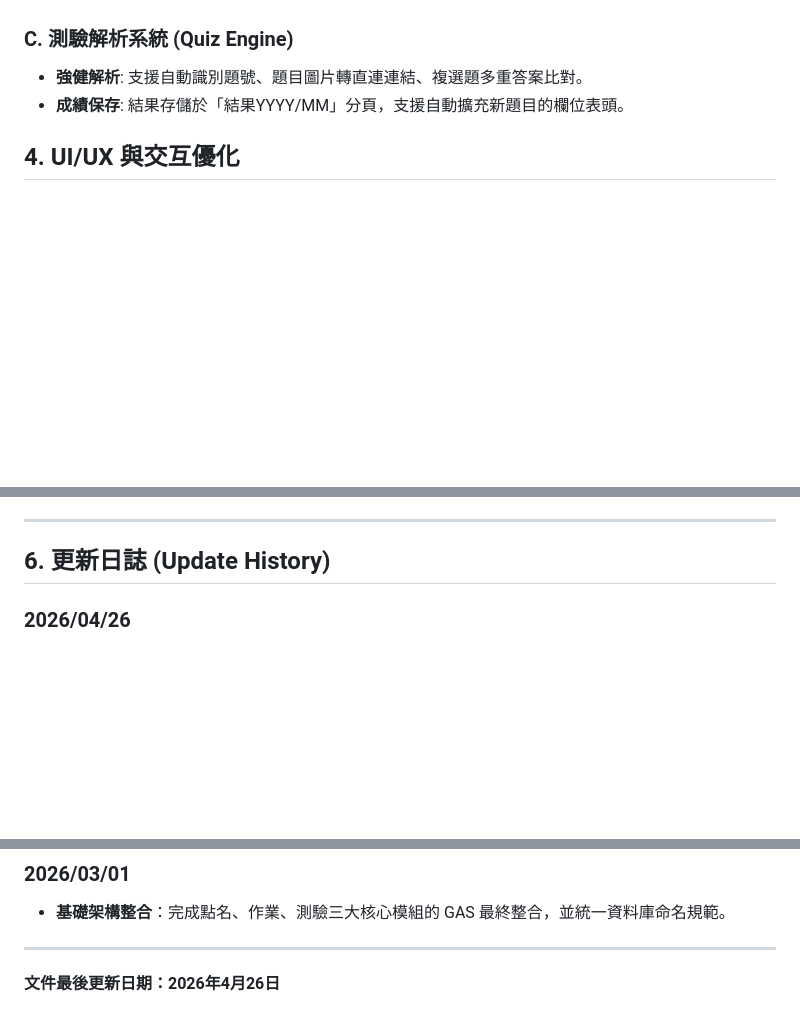
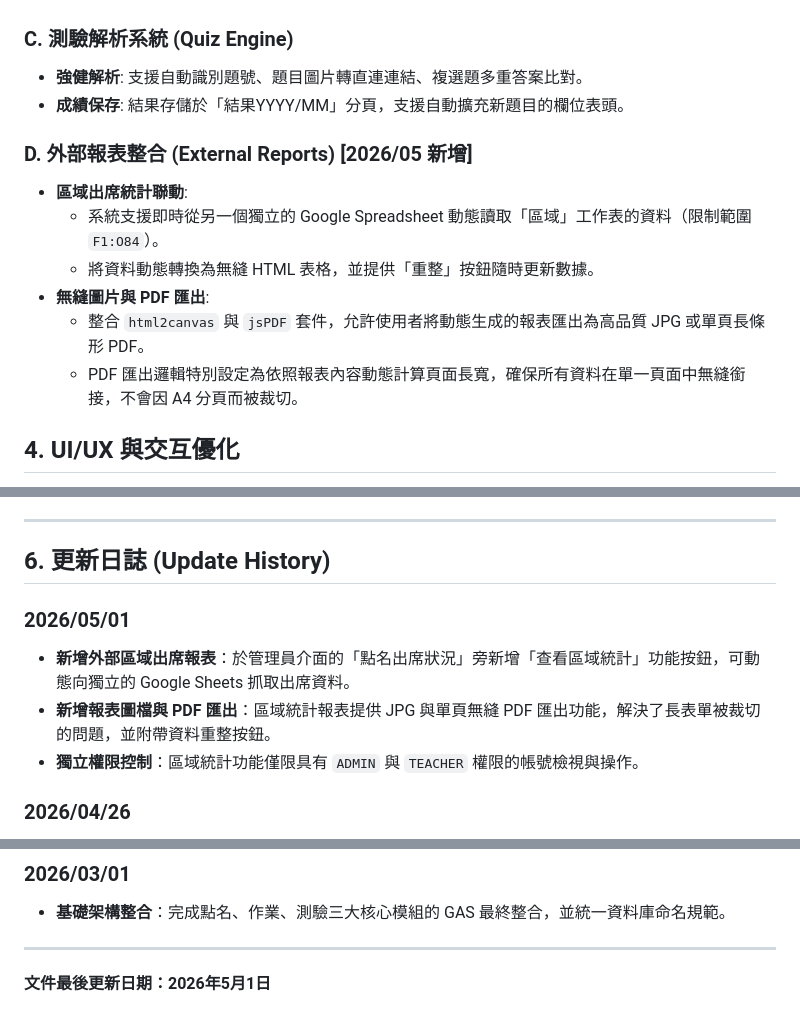
Before and after one commit to chy0205/000, a Markdown page: 程式摘要.md, 3 parts joined by grey strips. GitHub-like rendering; blank space fills up the shorter version.

Commit message:
docs: update program summary with region report feature

```diff
--- a/程式摘要.md
+++ b/程式摘要.md
@@ -39,6 +39,14 @@
 - **強健解析**: 支援自動識別題號、題目圖片轉直連連結、複選題多重答案比對。
 - **成績保存**: 結果存儲於「結果YYYY/MM」分頁，支援自動擴充新題目的欄位表頭。
 
+### D. 外部報表整合 (External Reports) [2026/05 新增]
+- **區域出席統計聯動**:
+  - 系統支援即時從另一個獨立的 Google Spreadsheet 動態讀取「區域」工作表的資料（限制範圍 `F1:O84`）。
+  - 將資料動態轉換為無縫 HTML 表格，並提供「重整」按鈕隨時更新數據。
+- **無縫圖片與 PDF 匯出**:
+  - 整合 `html2canvas` 與 `jsPDF` 套件，允許使用者將動態生成的報表匯出為高品質 JPG 或單頁長條形 PDF。
+  - PDF 匯出邏輯特別設定為依照報表內容動態計算頁面長寬，確保所有資料在單一頁面中無縫銜接，不會因 A4 分頁而被裁切。
+
 ## 4. UI/UX 與交互優化
 - **多層彈窗層級解決 (Z-Index Overlap)**:
   - 為了解決「視窗中的視窗」遮擋問題，系統將「詳細內容（測驗詳解、作業心得）」的 `z-index` 提升至 2500。
@@ -59,6 +67,11 @@
 
 ---
 ## 6. 更新日誌 (Update History)
+
+### 2026/05/01
+- **新增外部區域出席報表**：於管理員介面的「點名出席狀況」旁新增「查看區域統計」功能按鈕，可動態向獨立的 Google Sheets 抓取出席資料。
+- **新增報表圖檔與 PDF 匯出**：區域統計報表提供 JPG 與單頁無縫 PDF 匯出功能，解決了長表單被裁切的問題，並附帶資料重整按鈕。
+- **獨立權限控制**：區域統計功能僅限具有 `ADMIN` 與 `TEACHER` 權限的帳號檢視與操作。
 
 ### 2026/04/26
 - **簡化點名介面**：移除點名出席報告中的作業繳交次數標籤與查看按鈕，使點名介面回歸純粹的出席與加分功能。
@@ -84,4 +97,4 @@
 - **基礎架構整合**：完成點名、作業、測驗三大核心模組的 GAS 最終整合，並統一資料庫命名規範。
 
 ---
-**文件最後更新日期：2026年4月26日**
+**文件最後更新日期：2026年5月1日**
```
